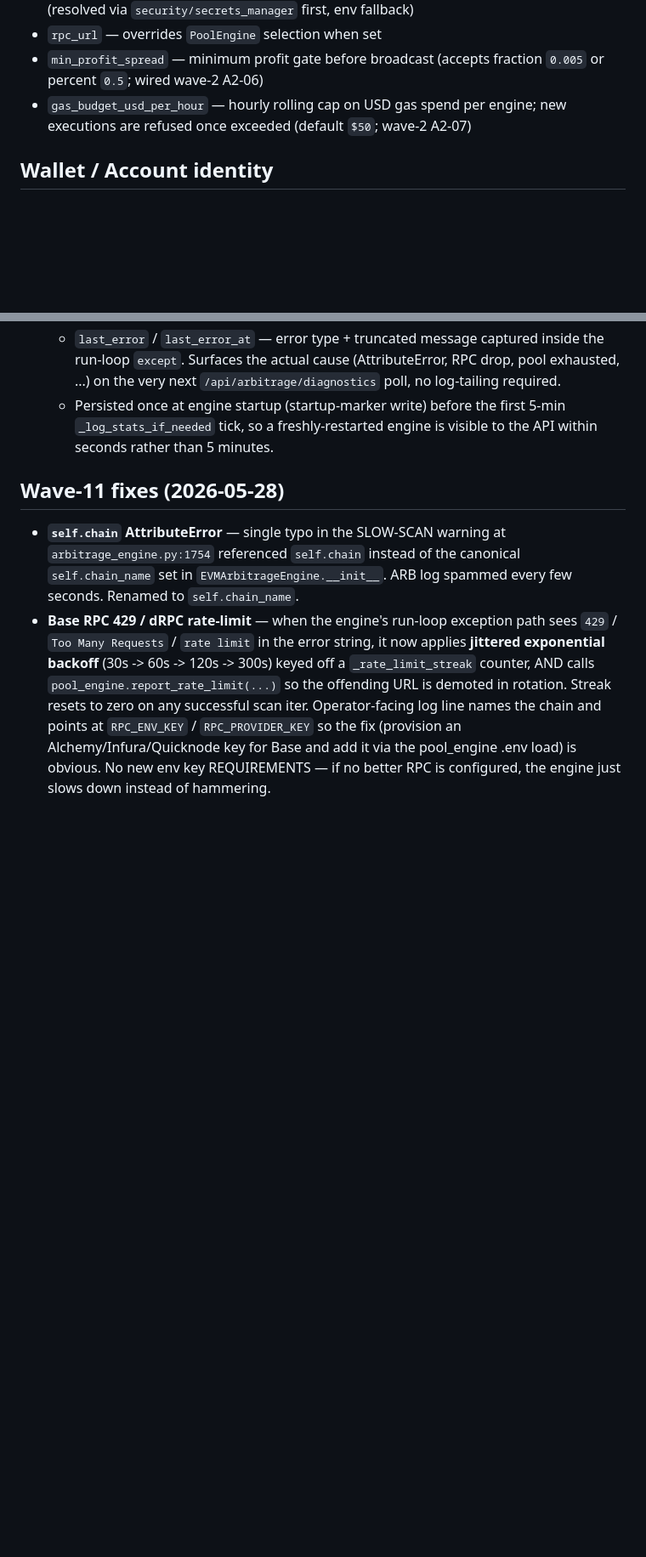
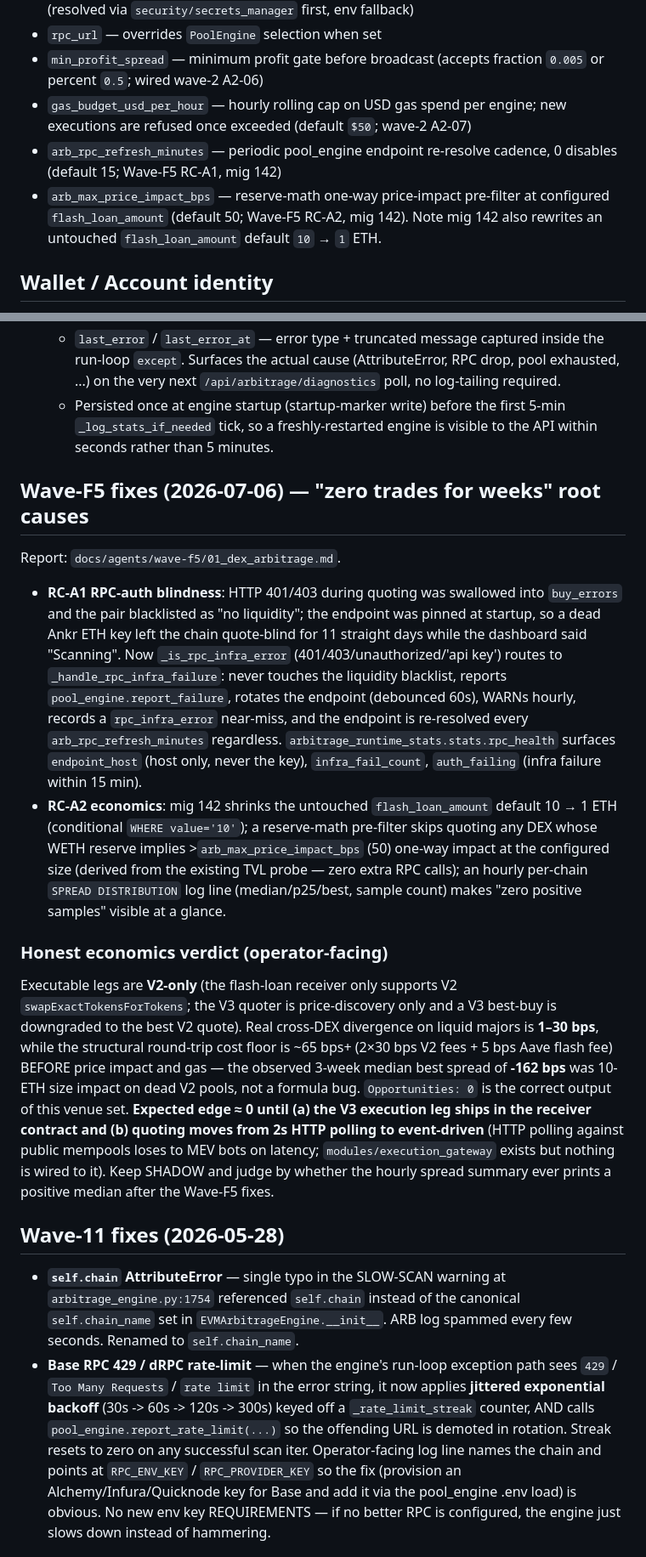
Before and after one commit to alioanka/claudedex, a Markdown page: modules/arbitrage/CLAUDE.md, 2 parts joined by grey strips. Shown at 85% size. Drawn GitHub-style; blank space fills up the shorter version.

```diff
--- a/modules/arbitrage/CLAUDE.md
+++ b/modules/arbitrage/CLAUDE.md
@@ -10,6 +10,8 @@ Spatial (cross-DEX) and triangular EVM arbitrage with flash-loan funding (Aave V
 - `rpc_url` — overrides `PoolEngine` selection when set
 - `min_profit_spread` — minimum profit gate before broadcast (accepts fraction `0.005` or percent `0.5`; wired wave-2 A2-06)
 - `gas_budget_usd_per_hour` — hourly rolling cap on USD gas spend per engine; new executions are refused once exceeded (default `$50`; wave-2 A2-07)
+- `arb_rpc_refresh_minutes` — periodic pool_engine endpoint re-resolve cadence, 0 disables (default 15; Wave-F5 RC-A1, mig 142)
+- `arb_max_price_impact_bps` — reserve-math one-way price-impact pre-filter at configured `flash_loan_amount` (default 50; Wave-F5 RC-A2, mig 142). Note mig 142 also rewrites an untouched `flash_loan_amount` default `10` → `1` ETH.
 ## Wallet / Account identity
 All three chain engines (`ETHArbitrageEngine` / `ARBArbitrageEngine` / `BaseArbitrageEngine`) share ONE signer wallet:
 - Private key: secrets-manager key `PRIVATE_KEY` (DB-backed via `security/secrets_manager`, Fernet-decrypted in `_get_decrypted_key`; env `PRIVATE_KEY` fallback). The stored `WALLET_ADDRESS` is IGNORED — the address is always DERIVED from the private key in `initialize()` (`eth_account.Account.from_key`) into `self.wallet_address`. So ETH/ARB/Base all sign from the SAME EOA; fund that one address with native gas on each chain.
@@ -57,6 +59,14 @@ Triangular path remains entry-disabled by atomic-receiver guard — explicit sco
   - `last_tick_at` — ISO timestamp stamped at the top of every scan iteration in `run()`. A fresh `last_tick_at` with a stale `updated_at` means the engine is alive but its persist call is wedged.
   - `last_error` / `last_error_at` — error type + truncated message captured inside the run-loop `except`. Surfaces the actual cause (AttributeError, RPC drop, pool exhausted, ...) on the very next `/api/arbitrage/diagnostics` poll, no log-tailing required.
   - Persisted once at engine startup (startup-marker write) before the first 5-min `_log_stats_if_needed` tick, so a freshly-restarted engine is visible to the API within seconds rather than 5 minutes.
+## Wave-F5 fixes (2026-07-06) — "zero trades for weeks" root causes
+Report: `docs/agents/wave-f5/01_dex_arbitrage.md`.
+- **RC-A1 RPC-auth blindness**: HTTP 401/403 during quoting was swallowed into `buy_errors` and the pair blacklisted as "no liquidity"; the endpoint was pinned at startup, so a dead Ankr ETH key left the chain quote-blind for 11 straight days while the dashboard said "Scanning". Now `_is_rpc_infra_error` (401/403/unauthorized/'api key') routes to `_handle_rpc_infra_failure`: never touches the liquidity blacklist, reports `pool_engine.report_failure`, rotates the endpoint (debounced 60s), WARNs hourly, records a `rpc_infra_error` near-miss, and the endpoint is re-resolved every `arb_rpc_refresh_minutes` regardless. `arbitrage_runtime_stats.stats.rpc_health` surfaces `endpoint_host` (host only, never the key), `infra_fail_count`, `auth_failing` (infra failure within 15 min).
+- **RC-A2 economics**: mig 142 shrinks the untouched `flash_loan_amount` default 10 → 1 ETH (conditional `WHERE value='10'`); a reserve-math pre-filter skips quoting any DEX whose WETH reserve implies >`arb_max_price_impact_bps` (50) one-way impact at the configured size (derived from the existing TVL probe — zero extra RPC calls); an hourly per-chain `SPREAD DISTRIBUTION` log line (median/p25/best, sample count) makes "zero positive samples" visible at a glance.
+
+### Honest economics verdict (operator-facing)
+Executable legs are **V2-only** (the flash-loan receiver only supports V2 `swapExactTokensForTokens`; the V3 quoter is price-discovery only and a V3 best-buy is downgraded to the best V2 quote). Real cross-DEX divergence on liquid majors is **1–30 bps**, while the structural round-trip cost floor is ~65 bps+ (2×30 bps V2 fees + 5 bps Aave flash fee) BEFORE price impact and gas — the observed 3-week median best spread of **-162 bps** was 10-ETH size impact on dead V2 pools, not a formula bug. `Opportunities: 0` is the correct output of this venue set. **Expected edge ≈ 0 until (a) the V3 execution leg ships in the receiver contract and (b) quoting moves from 2s HTTP polling to event-driven** (HTTP polling against public mempools loses to MEV bots on latency; `modules/execution_gateway` exists but nothing is wired to it). Keep SHADOW and judge by whether the hourly spread summary ever prints a positive median after the Wave-F5 fixes.
+
 ## Wave-11 fixes (2026-05-28)
 - **`self.chain` AttributeError** — single typo in the SLOW-SCAN warning at `arbitrage_engine.py:1754` referenced `self.chain` instead of the canonical `self.chain_name` set in `EVMArbitrageEngine.__init__`. ARB log spammed every few seconds. Renamed to `self.chain_name`.
 - **Base RPC 429 / dRPC rate-limit** — when the engine's run-loop exception path sees `429` / `Too Many Requests` / `rate limit` in the error string, it now applies **jittered exponential backoff** (30s -> 60s -> 120s -> 300s) keyed off a `_rate_limit_streak` counter, AND calls `pool_engine.report_rate_limit(...)` so the offending URL is demoted in rotation. Streak resets to zero on any successful scan iter. Operator-facing log line names the chain and points at `RPC_ENV_KEY` / `RPC_PROVIDER_KEY` so the fix (provision an Alchemy/Infura/Quicknode key for Base and add it via the pool_engine .env load) is obvious. No new env key REQUIREMENTS — if no better RPC is configured, the engine just slows down instead of hammering.
```
Also changed, not shown: other parts of modules/arbitrage/CLAUDE.md (+2 -2 lines), modules/dex_trading/CLAUDE.md (+17 -0 lines).
